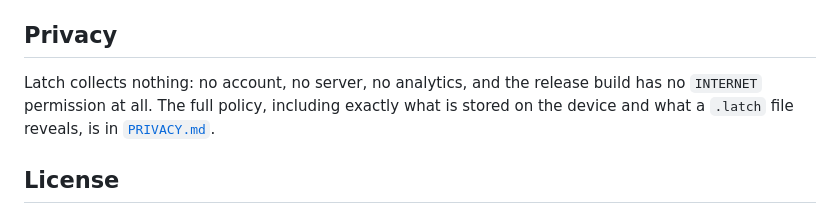
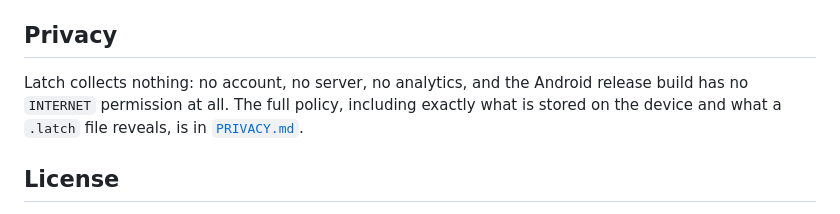
Before and after one commit to w0l1d/latch, a Markdown page: README.md, the part around the change. GitHub-like rendering.

```diff
--- a/README.md
+++ b/README.md
@@ -167,9 +167,9 @@ Issues and pull requests are welcome. A few house rules the codebase enforces:
 
 ## Privacy
 
-Latch collects nothing: no account, no server, no analytics, and the release build has no
-`INTERNET` permission at all. The full policy, including exactly what is stored on the
-device and what a `.latch` file reveals, is in [`PRIVACY.md`](PRIVACY.md).
+Latch collects nothing: no account, no server, no analytics, and the Android release build
+has no `INTERNET` permission at all. The full policy, including exactly what is stored on
+the device and what a `.latch` file reveals, is in [`PRIVACY.md`](PRIVACY.md).
 
 ## License
 
```
Also changed, not shown: PRIVACY.md (+34 -17 lines).
